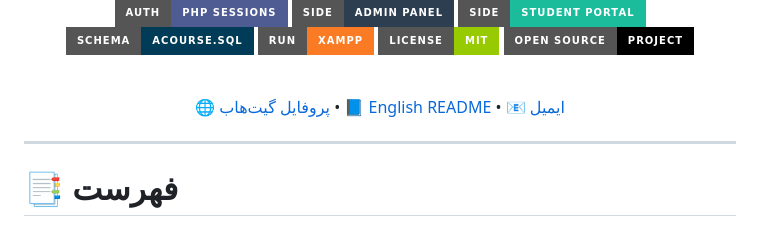
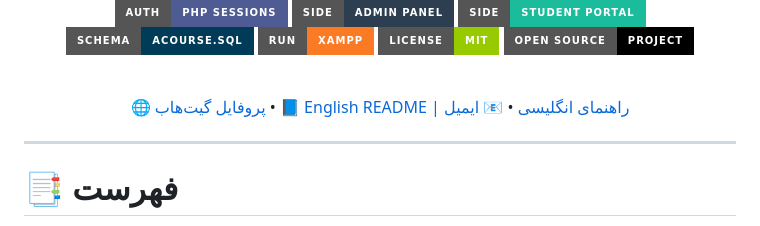
Before and after one commit to sadra-hatami/School-Portal, a Markdown page: README.fa.md, the part around the change. GitHub-like rendering; badges without logos.

```diff
--- a/README.fa.md
+++ b/README.fa.md
@@ -34,7 +34,7 @@
 
 [🌐 پروفایل گیت‌هاب](https://github.com/sadra-hatami)
 •
-[📘 English README](README.md)
+[📘 English README | راهنمای انگلیسی](README.md)
 •
 [📧 ایمیل](mailto:sadra.hatami.1732@gmail.com)
 
```
